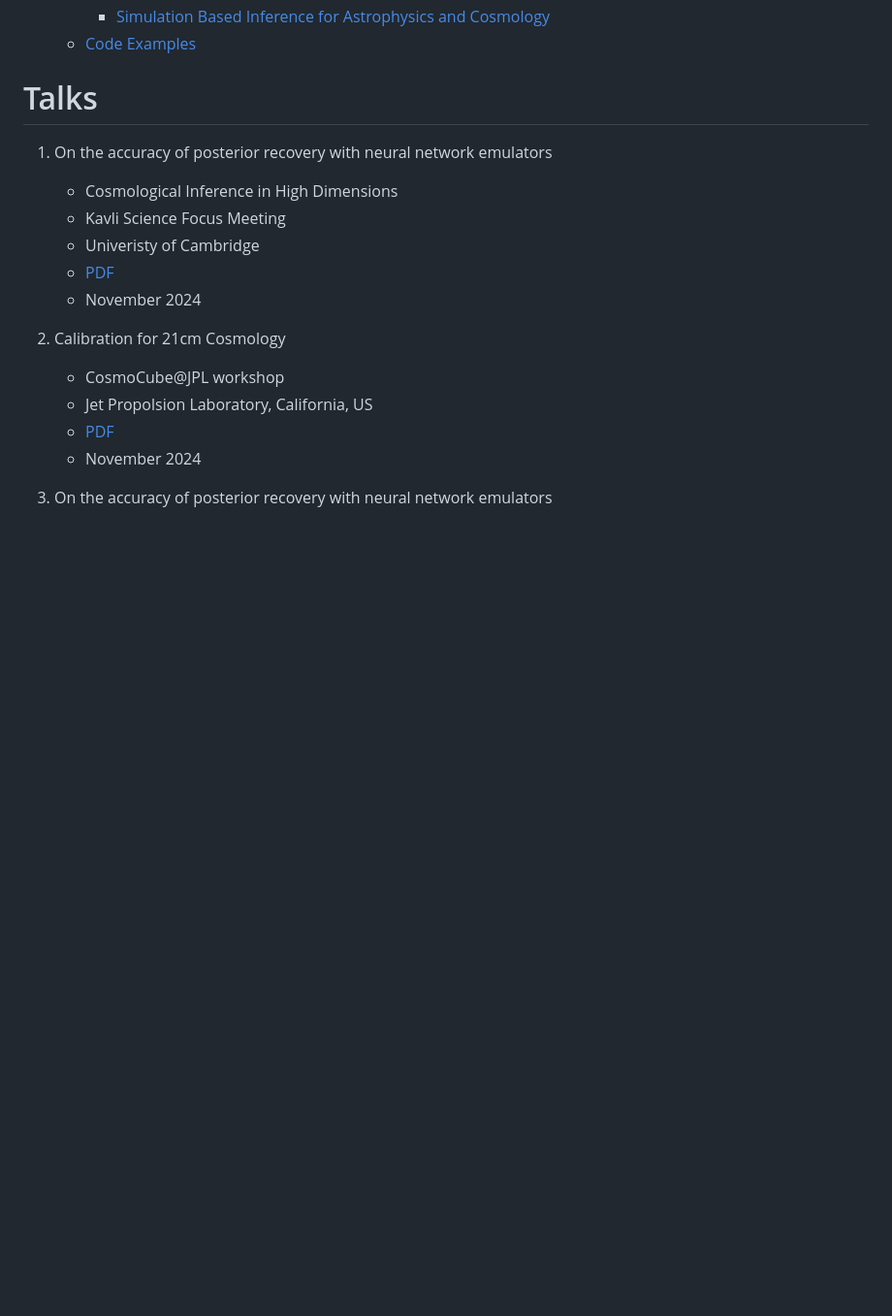
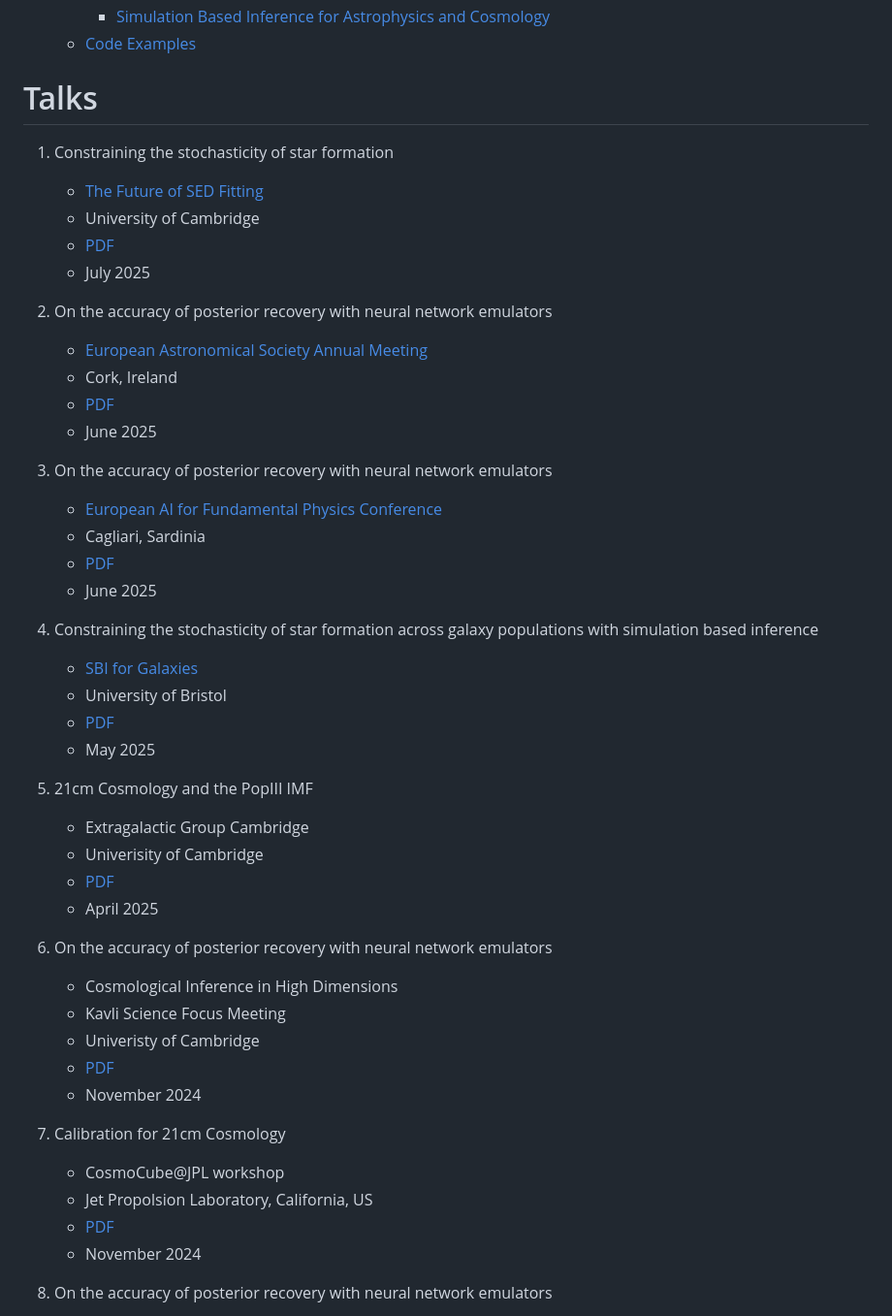
Before and after one commit to htjb/Talks, a Markdown page: README.md, the part around the change. Shown: that part at 97% size. Drawn GitHub-style; blank space fills up the shorter version.

```diff
--- a/README.md
+++ b/README.md
@@ -9,6 +9,36 @@
     - [Code Examples](https://github.com/htjb/Talks/tree/master/Lectures/MPhil_Data_Intensive_Science_Lectures_2024/mphil-lecture-examples)
 
 # Talks
+
+1. Constraining the stochasticity of star formation
+    - [The Future of SED Fitting](https://www.kicc.cam.ac.uk/events/kavli-science-themed-meetings/future-sed-fitting)
+    - University of Cambridge
+    - [PDF]()
+    - July 2025
+
+1. On the accuracy of posterior recovery with neural network emulators
+    - [European Astronomical Society Annual Meeting](https://eas.unige.ch/EAS_meeting/session.jsp?id=S15)
+    - Cork, Ireland
+    - [PDF]()
+    - June 2025
+
+1. On the accuracy of posterior recovery with neural network emulators
+    - [European AI for Fundamental Physics Conference](https://agenda.infn.it/event/43565/)
+    - Cagliari, Sardinia
+    - [PDF](https://github.com/htjb/Talks/raw/master/Talks/eucaif2025/posterior-validation.pdf)
+    - June 2025
+
+1. Constraining the stochasticity of star formation across galaxy populations with simulation based inference
+    - [SBI for Galaxies](https://sbi-galev.github.io/2025/)
+    - University of Bristol
+    - [PDF](https://github.com/htjb/Talks/raw/master/Talks/SBIforGalaxies-UoB-2025/stars-bevins.pdf)
+    - May 2025
+
+1. 21cm Cosmology and the PopIII IMF
+    - Extragalactic Group Cambridge
+    - Univerisity of Cambridge
+    - [PDF](https://github.com/htjb/Talks/raw/master/Talks/Galaxies_discussion_group_IMF_21cm_April25/galaxies_discussion_IMF_21cm_April25.pdf)
+    - April 2025
 
 1. On the accuracy of posterior recovery with neural network emulators
     - Cosmological Inference in High Dimensions
```
